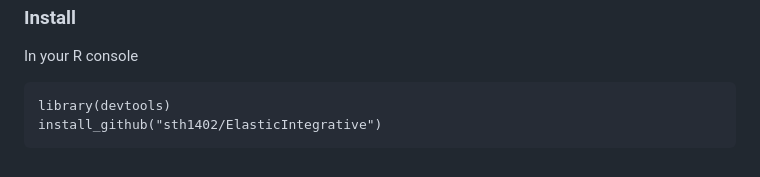
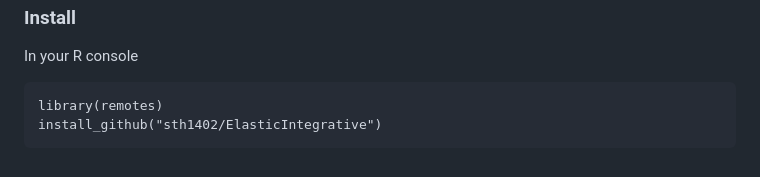
Before and after one commit to shuyang-stat/ElasticIntegrativeAnalysis, a Markdown page: README.md, the part around the change. GitHub-like rendering.

```diff
--- a/README.md
+++ b/README.md
@@ -103,6 +103,6 @@ result.bin <- elasticHTE(data.rct = dataInput(elasticToy.bin.rct,
 In your R console
 
 <pre>
-library(devtools)
+library(remotes)
 install_github("sth1402/ElasticIntegrative")
 </pre>
```
